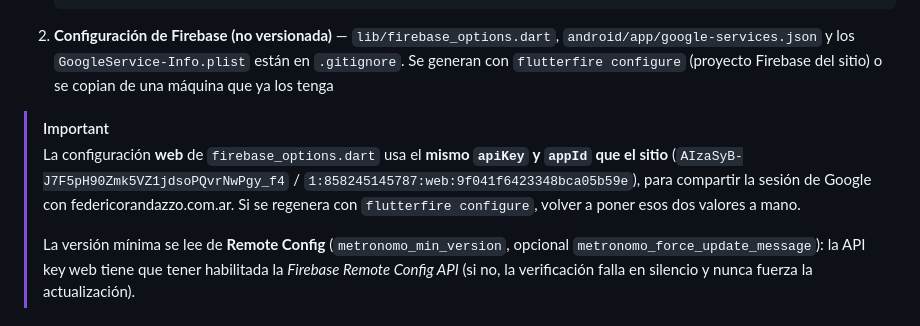
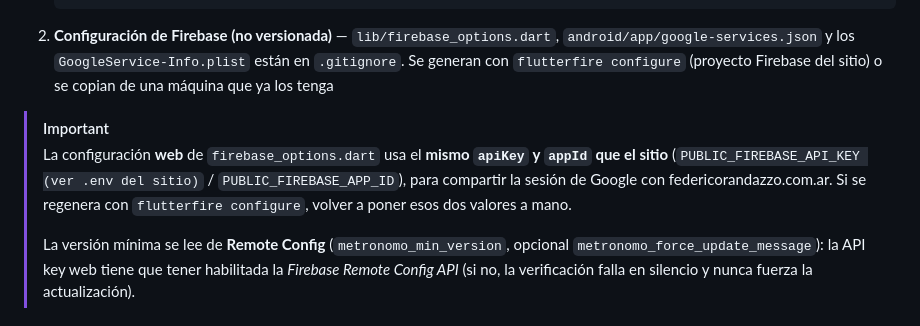
Before and after one commit to randazzofederico-coder/Metronomo, a Markdown page: README.md, the part around the change. GitHub-like rendering.

Commit message:
docs: quita la API key web de Firebase de la documentación

```diff
--- a/README.md
+++ b/README.md
@@ -355,7 +355,7 @@ packages/native_audio_engine/
 2. **Configuración de Firebase (no versionada)** — `lib/firebase_options.dart`, `android/app/google-services.json` y los `GoogleService-Info.plist` están en `.gitignore`. Se generan con `flutterfire configure` (proyecto Firebase del sitio) o se copian de una máquina que ya los tenga
 
 > [!IMPORTANT]
-> La configuración **web** de `firebase_options.dart` usa el **mismo `apiKey` y `appId` que el sitio** (`AIzaSyB-J7F5pH90Zmk5VZ1jdsoPQvrNwPgy_f4` / `1:858245145787:web:9f041f6423348bca05b59e`), para compartir la sesión de Google con federicorandazzo.com.ar. Si se regenera con `flutterfire configure`, volver a poner esos dos valores a mano.
+> La configuración **web** de `firebase_options.dart` usa el **mismo `apiKey` y `appId` que el sitio** (`PUBLIC_FIREBASE_API_KEY (ver .env del sitio)` / `PUBLIC_FIREBASE_APP_ID`), para compartir la sesión de Google con federicorandazzo.com.ar. Si se regenera con `flutterfire configure`, volver a poner esos dos valores a mano.
 >
 > La versión mínima se lee de **Remote Config** (`metronomo_min_version`, opcional `metronomo_force_update_message`): la API key web tiene que tener habilitada la *Firebase Remote Config API* (si no, la verificación falla en silencio y nunca fuerza la actualización).
 
```
